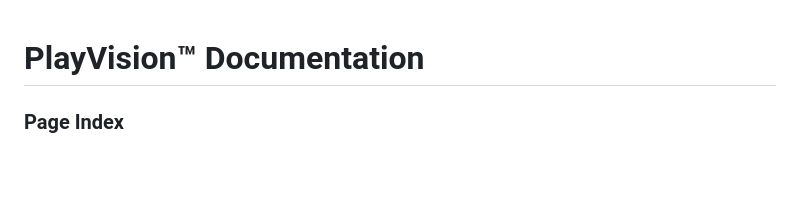
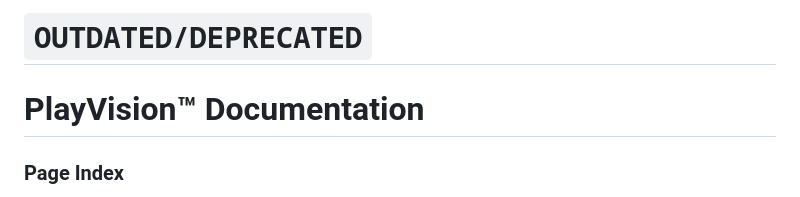
Before and after one commit to DavComo/playvision-electron, a Markdown page: README.md, the part around the change. Drawn GitHub-style; blank space fills up the shorter version.

```diff
--- a/README.md
+++ b/README.md
@@ -1,3 +1,5 @@
+# `OUTDATED/DEPRECATED`
+
 PlayVision™ Documentation
 =================
 
```
